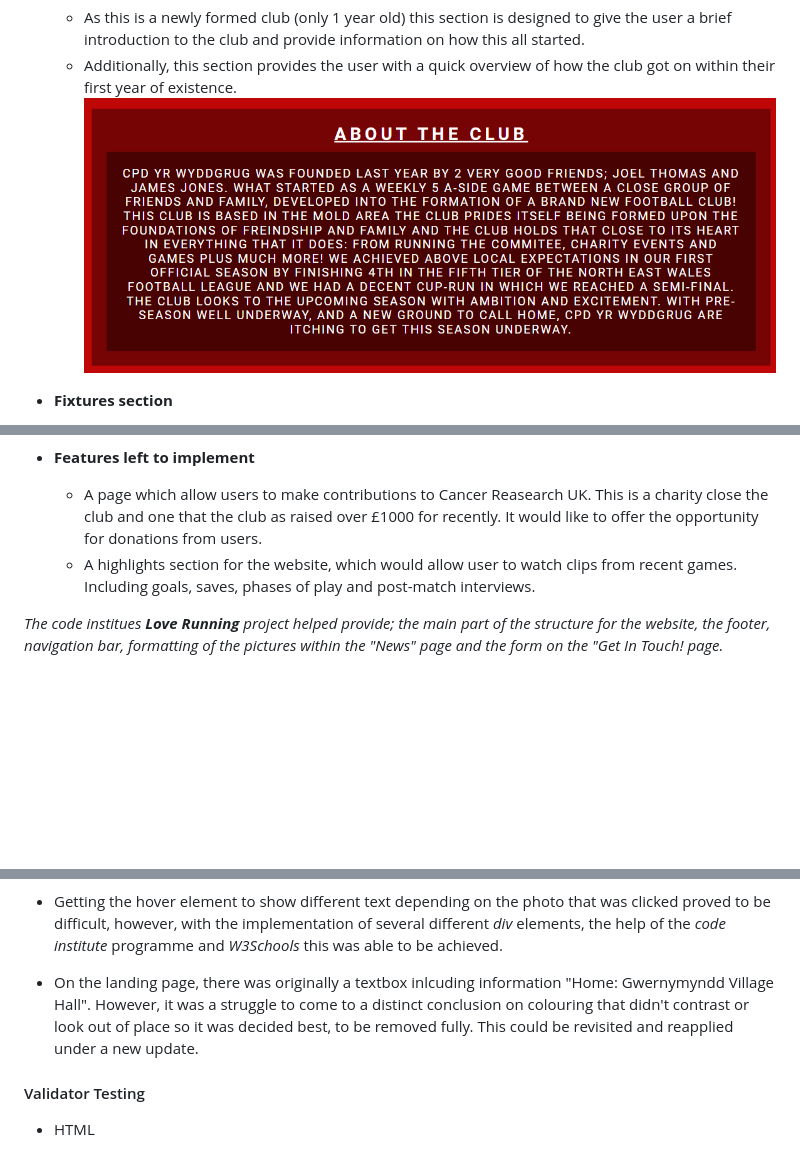
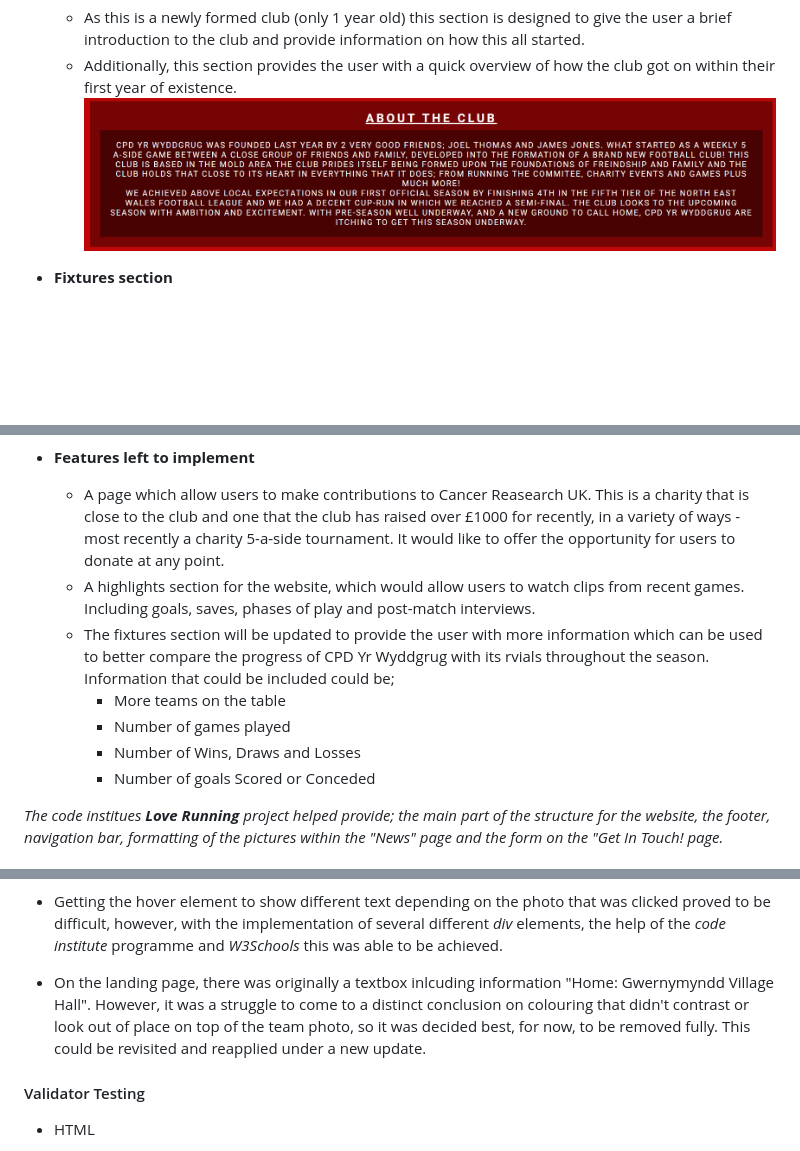
Before and after one commit to JLG-96/CPD, a Markdown page: README.md, 3 parts joined by grey strips. GitHub-like rendering; pictures changed too: image-15.png (added); blank space fills up the shorter version.

```diff
--- a/README.md
+++ b/README.md
@@ -17,7 +17,7 @@ As it is a newly formed club, this site also hopes to help broaden the landscape
 - **About the club section**
     - As this is a newly formed club (only 1 year old) this section is designed to give the user a brief introduction to the club and provide information on how this all started.
     - Additionally, this section provides the user with a quick overview of how the club got on within their first year of existence.
-    ![Screenshot showing the about section of the site](image-3.png)
+    ![Screenshot showing the about section of the site](image-15.png)
 
 - **Fixtures section**
     - This part of the site is to show the user the next 3 fixtures (by using the opposition badge) for CPD Yr Wyddgrug.
@@ -62,8 +57,13 @@ As it is a newly formed club, this site also hopes to help broaden the landscape
     ![Screenshot showing a form for the user to complete.](image-12.png)
 
 - **Features left to implement**
-    - A page which allow users to make contributions to Cancer Reasearch UK. This is a charity close the club and one that the club as raised over £1000 for recently. It would like to offer the opportunity for donations from users.
-    - A highlights section for the website, which would allow user to watch clips from recent games. Including goals, saves, phases of play and post-match interviews.
+    - A page which allow users to make contributions to Cancer Reasearch UK. This is a charity that is close to the club and one that the club has raised over £1000 for recently, in a variety of ways - most recently a charity 5-a-side tournament. It would like to offer the opportunity for users to donate at any point.
+    - A highlights section for the website, which would allow users to watch clips from recent games. Including goals, saves, phases of play and post-match interviews.
+    - The fixtures section will be updated to provide the user with more information which can be used to better compare the progress of CPD Yr Wyddgrug with its rvials throughout the season. Information that could be included could be;
+        - More teams on the table
+        - Number of games played
+        - Number of Wins, Draws and Losses
+        - Number of goals Scored or Conceded
 
 *The code institues **Love Running** project helped provide; the main part of the structure for the website, the footer, navigation bar, formatting of the pictures within the "News" page and the form on the "Get In Touch! page.*
 
@@ -81,7 +81,7 @@ The website has been sufficiently tested. The websites links within the navigati
 
 - Getting the hover element to show different text depending on the photo that was clicked proved to be difficult, however, with the implementation of several different *div* elements, the help of the *code institute* programme and *W3Schools* this was able to be achieved.
 
-- On the landing page, there was originally a textbox inlcuding information "Home: Gwernymyndd Village Hall". However, it was a struggle to come to a distinct conclusion on colouring that didn't contrast or look out of place so it was decided best, to be removed fully. This could be revisited and reapplied under a new update.
+- On the landing page, there was originally a textbox inlcuding information "Home: Gwernymyndd Village Hall". However, it was a struggle to come to a distinct conclusion on colouring that didn't contrast or look out of place on top of the team photo, so it was decided best, for now, to be removed fully. This could be revisited and reapplied under a new update.
 
 
 #### Validator Testing
```
Also changed, not shown: other parts of README.md (+1 -6 lines), 1 other file.
